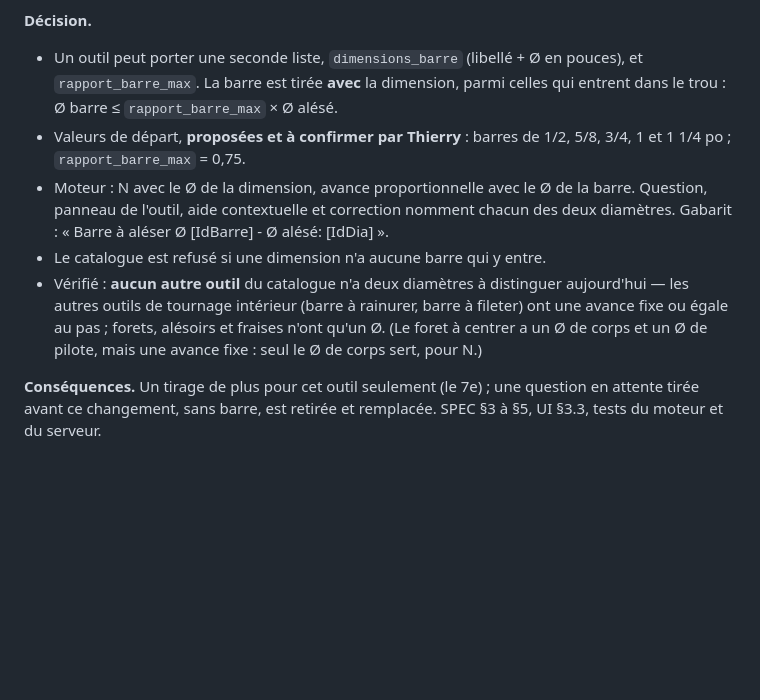
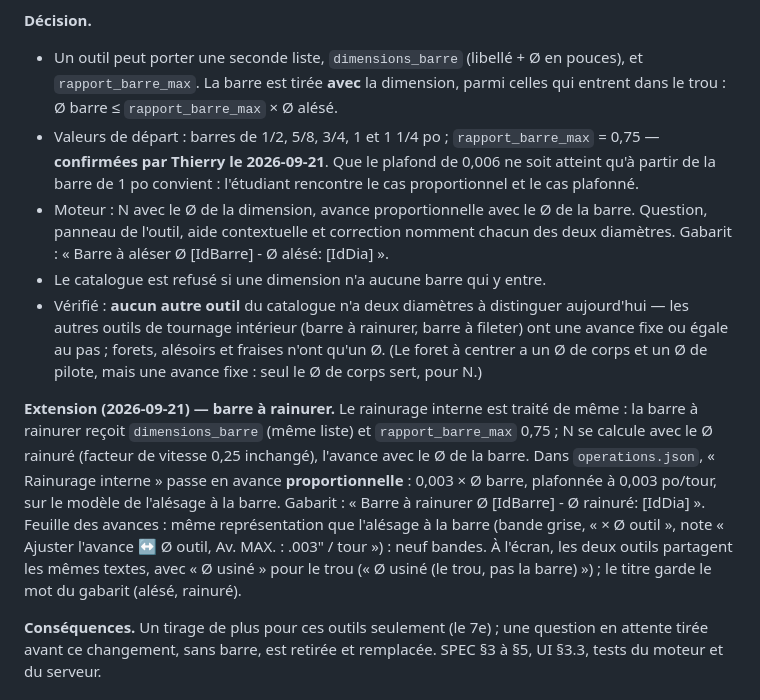
Before and after one commit to ThierryLeroux/quiz-parametres-coupe, a Markdown page: docs/DECISIONS.md, the part around one of its changes. GitHub-like rendering; blank space fills up the shorter version.

```diff
--- a/docs/DECISIONS.md
+++ b/docs/DECISIONS.md
@@ -508,8 +517,10 @@ l'avance était fausse.
 - Un outil peut porter une seconde liste, `dimensions_barre` (libellé + Ø en
   pouces), et `rapport_barre_max`. La barre est tirée **avec** la dimension,
   parmi celles qui entrent dans le trou : Ø barre ≤ `rapport_barre_max` × Ø alésé.
-- Valeurs de départ, **proposées et à confirmer par Thierry** : barres de 1/2,
-  5/8, 3/4, 1 et 1 1/4 po ; `rapport_barre_max` = 0,75.
+- Valeurs de départ : barres de 1/2, 5/8, 3/4, 1 et 1 1/4 po ;
+  `rapport_barre_max` = 0,75 — **confirmées par Thierry le 2026-09-21**. Que le
+  plafond de 0,006 ne soit atteint qu'à partir de la barre de 1 po convient :
+  l'étudiant rencontre le cas proportionnel et le cas plafonné.
 - Moteur : N avec le Ø de la dimension, avance proportionnelle avec le Ø de la
   barre. Question, panneau de l'outil, aide contextuelle et correction nomment
   chacun des deux diamètres. Gabarit : « Barre à aléser Ø [IdBarre] - Ø alésé:
@@ -521,7 +532,20 @@ l'avance était fausse.
   n'ont qu'un Ø. (Le foret à centrer a un Ø de corps et un Ø de pilote, mais une
   avance fixe : seul le Ø de corps sert, pour N.)
 
-**Conséquences.** Un tirage de plus pour cet outil seulement (le 7e) ; une
+**Extension (2026-09-21) — barre à rainurer.** Le rainurage interne est traité
+de même : la barre à rainurer reçoit `dimensions_barre` (même liste) et
+`rapport_barre_max` 0,75 ; N se calcule avec le Ø rainuré (facteur de vitesse
+0,25 inchangé), l'avance avec le Ø de la barre. Dans `operations.json`,
+« Rainurage interne » passe en avance **proportionnelle** : 0,003 × Ø barre,
+plafonnée à 0,003 po/tour, sur le modèle de l'alésage à la barre. Gabarit :
+« Barre à rainurer Ø [IdBarre] - Ø rainuré: [IdDia] ». Feuille des avances :
+même représentation que l'alésage à la barre (bande grise, « × Ø outil »,
+note « Ajuster l'avance ↔ Ø outil, Av. MAX. : .003" / tour ») : neuf bandes.
+À l'écran, les deux outils partagent les mêmes textes, avec « Ø usiné » pour le
+trou (« Ø usiné (le trou, pas la barre) ») ; le titre garde le mot du gabarit
+(alésé, rainuré).
+
+**Conséquences.** Un tirage de plus pour ces outils seulement (le 7e) ; une
 question en attente tirée avant ce changement, sans barre, est retirée et
 remplacée. SPEC §3 à §5, UI §3.3, tests du moteur et du serveur.
 
```
Also changed, not shown: other parts of docs/DECISIONS.md (+46 -1 lines).
